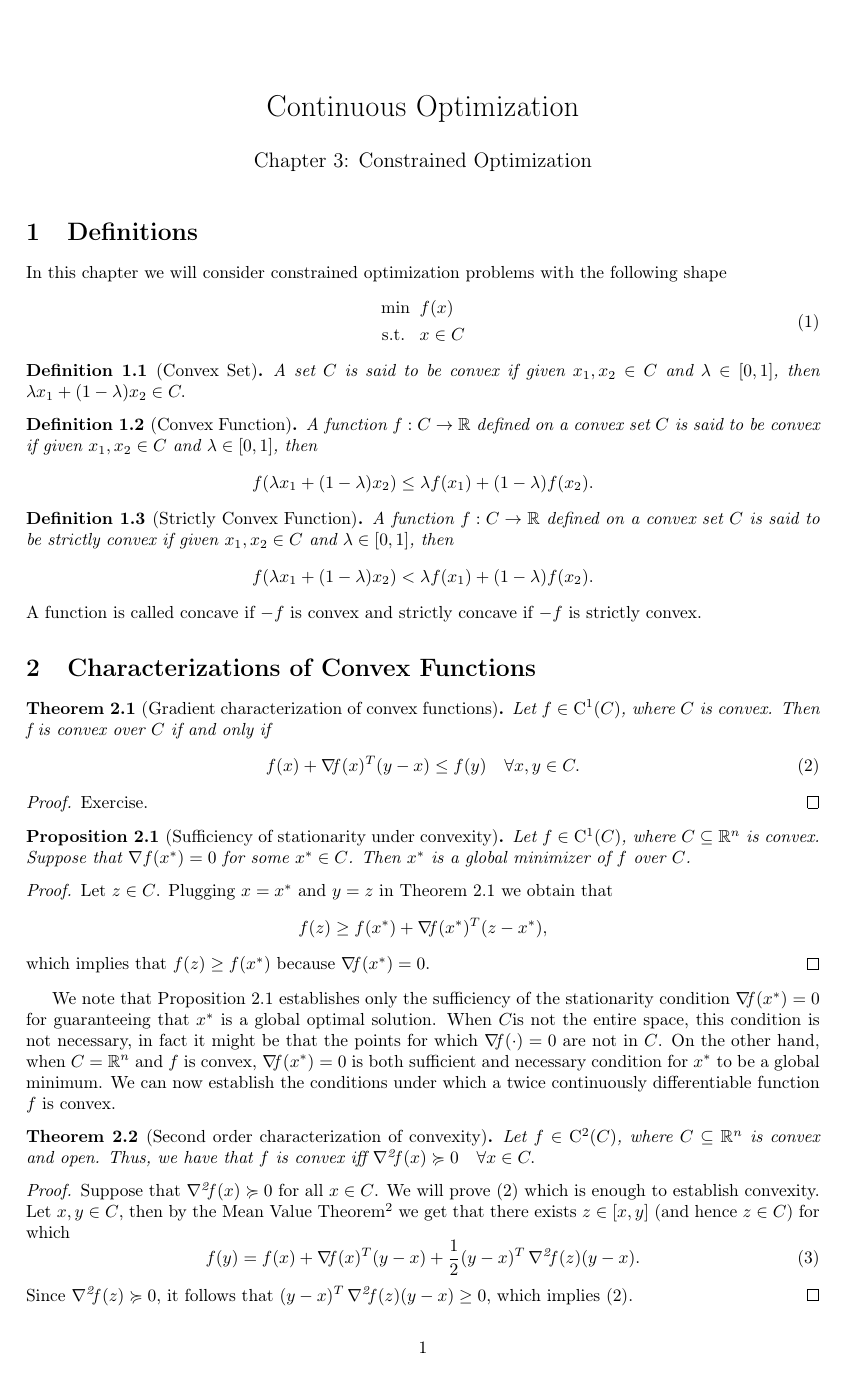
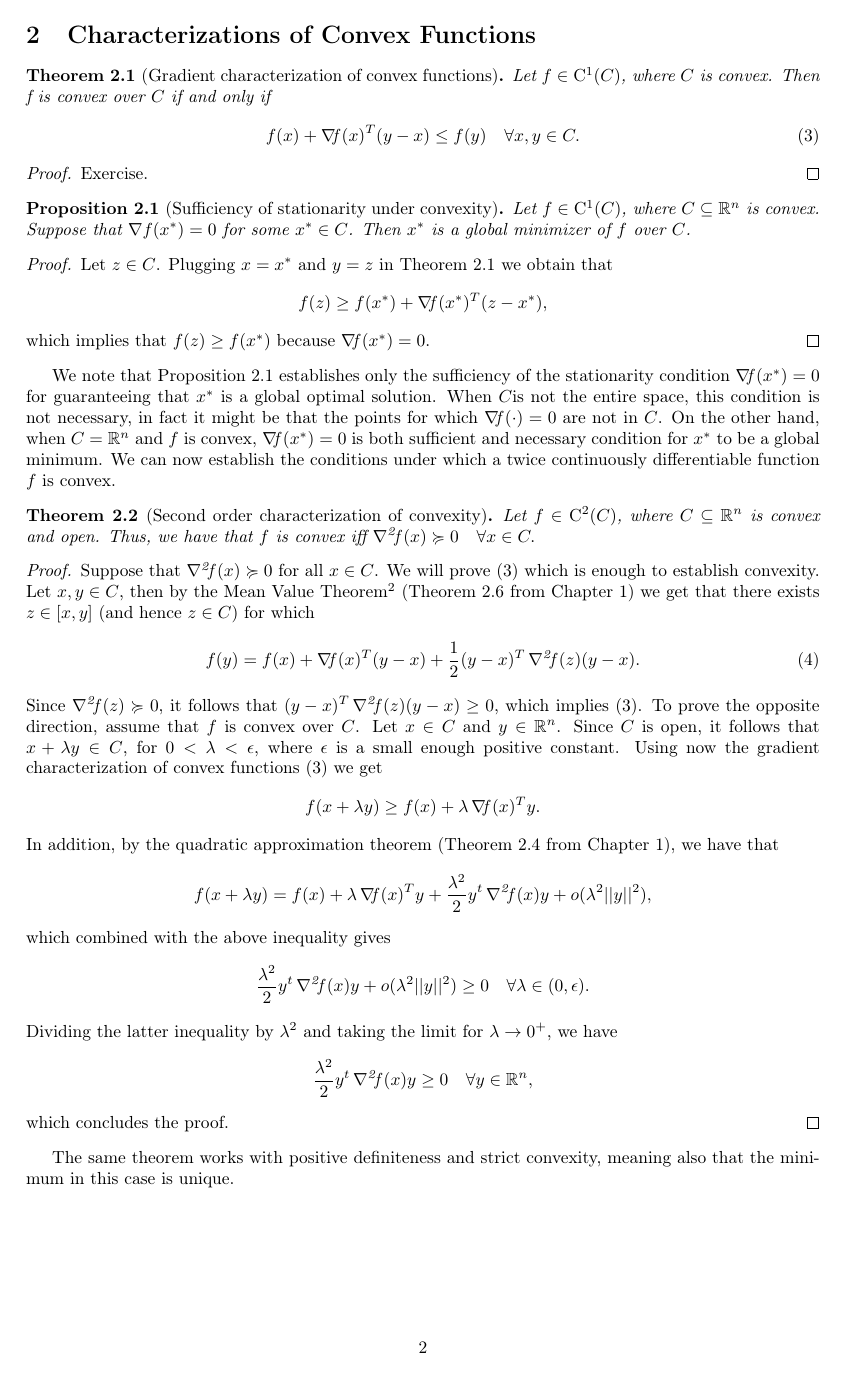
Before and after one commit to leonardogalli91/co_2024, a LaTeX document (chapter3/notes.tex): page 1 of 2 before the commit and page 2 of 3 after it. The pictures show the PDF file chapter3/notes.pdf that the author committed with the source.

Commit message:
First convex optimization lecture ready

```diff
--- a/chapter3/notes.tex
+++ b/chapter3/notes.tex
@@ -37,4 +37,3 @@ A function $f:C\to \R$ defined on a convex set $C$ is said to be strictly convex
 	f(\lambda x_1 +(1-\lambda) x_2) < \lambda f(x_1) +(1-\lambda) f(x_2).
 \end{equation*}
 \end{definition}
-\noindent A function is called concave if $-f$ is convex and strictly concave if $-f$ is strictly convex.
@@ -41,3 +43,27 @@ A function $f:C\to \R$ defined on a convex set $C$ is said to be strictly convex
+\begin{equation*}
+	\{\lambda \in \R^k: \lambda\geq 0, e^t\lambda=1\},
+\end{equation*}
+we can provide the following very useful result by Jensen's.
+\begin{theorem}[Jensen's Inequality]
+	Let $f:C\to \R$ be a convex function over a convex set $C$. Then for any $x_1, x_2, \dots, x_k \in C$ and $\lambda\in \Delta_k$ we have
+	\begin{equation}\label{eq:jensen}
+		f\left(\sum_{i=1}^{k}\lambda_ix_i\right) \leq \sum_{i=1}^{k} \lambda_if(x_i).
+	\end{equation}
+\end{theorem}
+\begin{proof}
+	We will prove \eqref{eq:jensen} by induction on $k$. For $k=1$ the result is obvious ($f(x_1)\leq f(x_1)\;\;\forall x_1 \in C$). We now assume that \eqref{eq:jensen} holds for $k$ and we will prove that is also holds for $k+1$. Suppose we have $x_1, x_2, \dots, x_{k+1} \in C$ and $\lambda\in \Delta_{k+1}$, we will show that $f(z)\leq \sum_{i=1}^{k+1} \lambda_i f(x_i)$ with $z=\sum_{i=1}^{k+1} \lambda_i x_i$. If $\lambda_{k+1} =1$, then $z=x_{k+1}$ and \eqref{eq:jensen} is obvious. If $\lambda_{k+1}<1$, then
+	\begin{equation*}
+		\begin{split}
+			f(z)& = f\left(\sum_{i=1}^k \lambda_i x_i + \lambda_{k+1}x_{k+1} \right)\\
+			&= f\left((1-\lambda_{k+1})\sum_{i=1}^k \frac{\lambda_i}{1-\lambda_{k+1}} x_i + \lambda_{k+1}x_{k+1} \right)\\
+			&\leq (1-\lambda_{k+1})f(v) + \lambda_{k+1} f(x_{k+1}),
+		\end{split}
+	\end{equation*}
+with $v= \frac{\lambda_i}{1-\lambda_{k+1}} x_i$. Since $\sum_{i=1}^k\frac{\lambda_i}{1-\lambda_{k+1}} = \frac{1-\lambda_{k+1}}{1-\lambda_{k+1}} = 1,$ it follows that $v$ is a convex combination of $k$ points from $C$, hence by the induction hypotesis we have that $f(v)\leq \sum_{i=1}^k\frac{\lambda_i}{1-\lambda_{k+1}} f(x_i)$, which combined with the equality above yields
+\begin{equation*}
+	f(z) \leq \sum_{i=1}^{k+1} \lambda_i f(x_i).
+\end{equation*}
+\end{proof}
 \section{Characterizations of Convex Functions}
 \begin{theorem}[Gradient characterization of convex functions]\label{thm:gradient_ineq}
 	Let $f\in \C(C)$, where $C$ is convex. Then f is convex over $C$ if and only if
@@ -65,11 +91,28 @@ We can now establish the conditions under which a twice continuously differentia
 	Let $f\in \Cii(C)$, where $C\subseteq\Rn$ is convex and open. Thus, we have that $f$ is convex iff $\hess(x)\succcurlyeq0\quad \forall x\in C.$
 \end{theorem}
 \begin{proof}
-	Suppose that $\hess(x) \succcurlyeq 0$ for all $x \in C$. We will prove \eqref{eq:grad_ineq} which is enough to establish convexity. Let $x,y\in C$, then by the Mean Value Theorem$^2$ we get that there exists $z\in[x,y]$ (and hence $z\in C$) for which
+	Suppose that $\hess(x) \succcurlyeq 0$ for all $x \in C$. We will prove \eqref{eq:grad_ineq} which is enough to establish convexity. Let $x,y\in C$, then by the Mean Value Theorem$^2$ (Theorem 2.6 from Chapter 1) we get that there exists $z\in[x,y]$ (and hence $z\in C$) for which
 	\begin{equation}\label{eq:mvt2_app}
 		f(y) = f(x)+ \grad (x)^T(y-x) +\frac{1}{2}(y-x)^T\hess(z)(y-x).
 	\end{equation}
 Since $\hess(z) \succcurlyeq 0$, it follows that $(y-x)^T\hess(z)(y-x)\geq0$, which implies \eqref{eq:grad_ineq}.
+To prove the opposite direction, assume that $f$ is convex over $C$. Let $x\in C$ and $y\in \Rn$. Since $C$ is open, it follows that $x+\lambda y \in C$, for $0<\lambda<\epsilon$, where $\epsilon$ is a small enough positive constant. Using now the gradient characterization of convex functions \eqref{eq:grad_ineq} we get
+\begin{equation*}
+	f(x+\lambda y) \geq f(x) + \lambda\grad(x)^Ty.
+\end{equation*}
+In addition, by the quadratic approximation theorem (Theorem 2.4 from Chapter 1), we have that
+\begin{equation*}
+	f(x+\lambda y) = f(x) + \lambda \grad(x)^Ty + \frac{\lambda^2}{2}y^t\hess(x)y + o(\lambda^2||y||^2),
+\end{equation*}
+which combined with the above inequality gives
+\begin{equation*}
+	\frac{\lambda^2}{2}y^t\hess(x)y + o(\lambda^2||y||^2) \geq 0 \quad \forall \lambda\in (0,\epsilon).
+\end{equation*}
+Dividing the latter inequality by $\lambda^2$ and taking the limit for $\lambda\to 0^+$, we have
+\begin{equation*}
+	\frac{\lambda^2}{2}y^t\hess(x)y \geq 0 \quad \forall y \in \Rn,
+\end{equation*}
+which concludes the proof.
 \end{proof}
-\section{Stationarity}
+The same theorem works with positive definiteness and strict convexity, meaning also that the minimum in this case is unique.
 
@@ -76,22 +122,42 @@ Since $\hess(z) \succcurlyeq 0$, it follows that $(y-x)^T\hess(z)(y-x)\geq0$, wh
+\end{theorem}
+\begin{proof}
+	Since $x^*$ is a local minimum of $f$ over $C$ there exists $r$ such that $f(x)\geq f(x^*)$ for any $x\in C \cap B[x^*,r]$. Now let $y\in C$ with $y\neq x^*$. We want to show that $f(y) \geq f(x^*)$. Let $\lambda\in(0,1]$ be such that $x^*+\lambda (y-x^*)$. Let $\lambda\in(0,1]$ be such that $x^*+\lambda(y-x^*)\in B[x^*,r]$, for instance $\lambda=\frac{r}{||y-x^*||}$. Now, since $x^*+\lambda (y-x^*) \in C$, it follows that $f(x^*)\leq f(x^*+\lambda (y-x^*))$, and hence, by convexity of $f$, also
+	\begin{equation*}
+		f(x^*)\leq f(x^*+\lambda (y-x^*)) \leq (1-\lambda)f(x^*) +\lambda f(y)
+	\end{equation*}
+Thus, $\lambda f(x^*) \leq \lambda f(y)$, which concludes the proof.
+\end{proof}
+\begin{theorem}[Convexity of the optimal set in convex optimization]
+	Let $f:C\to \R$ be a convex function with $C\subseteq \Rn$ convex. Then, the set of optimal solutions of the problem \eqref{eq:problem}, which we denote by $X^*$ is convex. Moreover, if $f$ is strictly convex over $C$, then there exists at most one optimal solution.
+\end{theorem}
+\begin{proof}
+	If $X^*=\emptyset$, the result follows trivially. Suppose that $X\neq\emptyset$ and denote the optimal value of $f$ by $f^*$. Let $x,y\in C$ with $\lambda\in[0,1]$. Then, by convexity $f(\lambda x+(1-\lambda)y)\leq \lambda f^* +(1-\lambda)f^*= f^*$, hence $\lambda x +(1-\lambda)y$ is also optimal, i.e., it belongs to $X^*$, establishing the convexity of $X^*$. Suppose now that $f$ is strictly convex and $X^*$ is nonempty, and suppose by contradiction that there are 2 points $x,y$ in $X^*$. Then $\lambda x +(1-\lambda)y \in C$, and by the strict convexity of $f$ we have
+	\begin{equation*}
+		f(\lambda x +(1-\lambda) y) < \lambda f(x) + (1-\lambda) f(y) = f^*,
+	\end{equation*}
+which is a contradiction to the fact that $f^*$ is the optimal value.
+\end{proof}
+\subsection{Stationarity}
 \begin{definition}[Stationary points of convex constrained problems]
 	Let $f\in \C(C)$, where $C$ is closed and convex. Then $x^*$ is a stationary point of \eqref{eq:problem} if $\grad(x^*)(x-x^*)\geq 0 \; \forall x\in C.$
 \end{definition}
 \noindent In words, this means that there are no feasible descent directions of $f$ at $x^*$. This suggests that stationarity is in fact a necessary condition for a local minimum of \eqref{eq:problem}.
-\begin{theorem}[Stationarity as necessary optimality condition]\label{thm:stationarity}
+\begin{theorem}[Stationarity as necessary optimality condition of a convex constrained problem]\label{thm:stationarity}
 	Let $f\in \C(C)$, where $C$ is closed and convex and let $x^*$ be a local minimum of \eqref{eq:problem}. Then $x^*$ is a stationary point of \eqref{eq:problem}.
 \end{theorem}
 \begin{proof}
 	Let $x^*$ be a local minimum of $f$ and assume by contradiction that is not a stationary point of \eqref{eq:problem}. Then there exists $x\in C$ such that $\grad(x^*)(x-x^*)< 0$. Therefore, $f'(x,d)<0$, where $d=x-x^*$. Hence, by Lemma 1.1 of Chapter 2, there exists $\epsilon\in(0,1)$ such that $f(x^*+td)<f(x^*)\;\forall t\in(0,\epsilon).$ Since $C$ is convex, we have that $x+td = (1-t)x^*+tx\in C$, leading to the conclusion that $x^*$ is not a local optimum of \eqref{eq:problem}, which is a contradiction.
 \end{proof}
 
-\begin{theorem}[Stationarity as necessary optimality condition]
+\begin{theorem}[Stationarity as necessary and sufficient optimality condition for a convex problem]
 	Let $f\in \C(C)$, where $C$ is closed and convex and $f$ is also convex. Let $x^*$ be a local minimum of \eqref{eq:problem}. Then $x^*$ is a stationary point of \eqref{eq:problem} iff $x^*$ is a optimal solution of \eqref{eq:problem}.
 \end{theorem}
 \begin{proof}
-	The necessity of the stationarity condition follows from Theorem \ref{thm:stationarity}. To prove the sufficiency, assume that $x^*$ is a stationary point of \eqref{eq:problem} and let $x\in C$. Then
+	The necessity of the stationarity condition follows from Theorem \ref{thm:stationarity}. To prove the sufficiency, assume that $x^*$ is a stationary point of \eqref{eq:problem} and let $x\in C$. Then, the gradient characterization of convex functions \eqref{eq:grad_ineq} and stationarity of $x^*$, we get
 	\begin{equation*}
-		s
+		f(x) \geq f(x^*) +\grad(x^*)^T(x-x^*) \geq f(x^*),
 	\end{equation*}
+which concludes the proof.
 \end{proof}
 
 \bibliographystyle{plain}
```
Also changed, not shown: chapter3/notes.pdf, chapter3/notes.tex (6 more changed lines).
